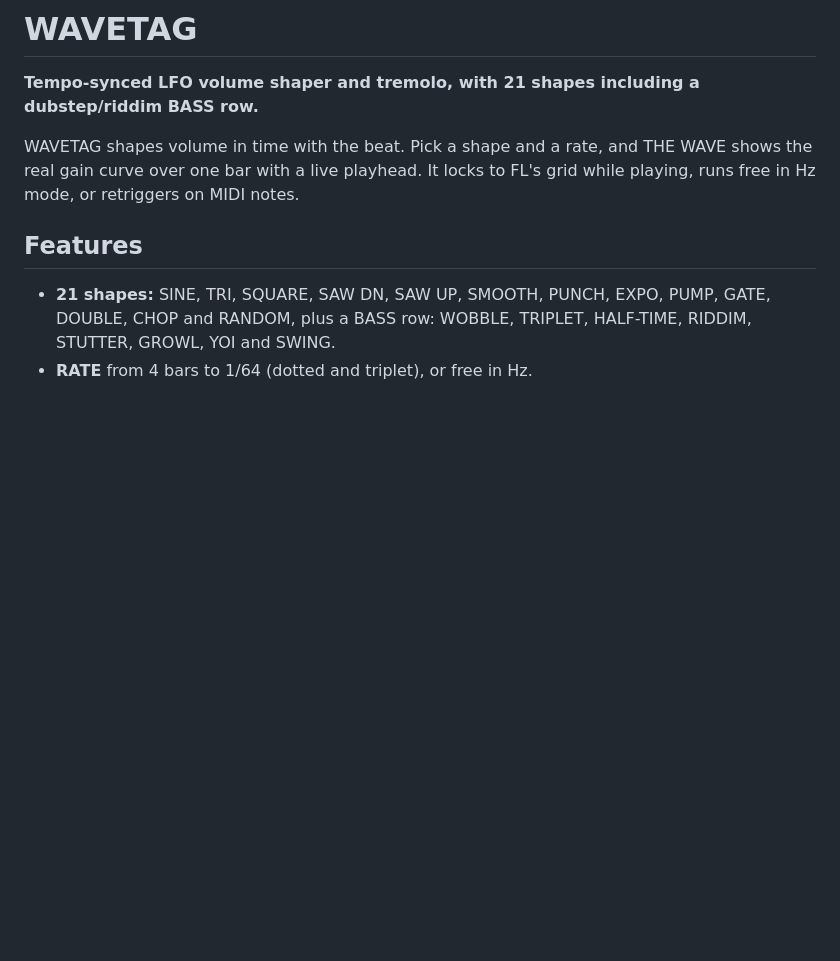
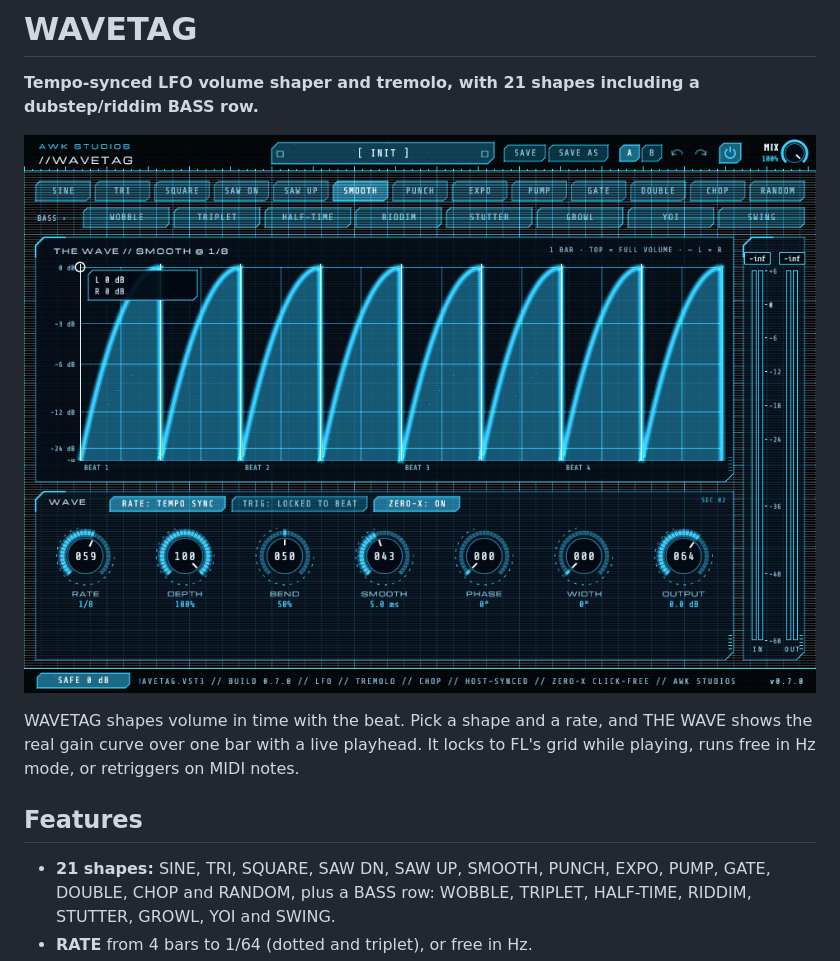
Before and after one commit to awknode/wavetag, a Markdown page: README.md, the part around the change. Drawn GitHub-style; pictures changed too: docs/images/screenshot.png (added); blank space fills up the shorter version.

Commit message:
Add faceplate screenshot to README; editor frame() + SHOT_DIR screenshot test

```diff
--- a/README.md
+++ b/README.md
@@ -1,6 +1,8 @@
 # WAVETAG
 
 **Tempo-synced LFO volume shaper and tremolo, with 21 shapes including a dubstep/riddim BASS row.**
+
+![WAVETAG](docs/images/screenshot.png)
 
 WAVETAG shapes volume in time with the beat. Pick a shape and a rate, and THE WAVE shows the real gain curve over one bar with a live playhead. It locks to FL's grid while playing, runs free in Hz mode, or retriggers on MIDI notes.
 
```
Also changed, not shown: 3 other files.
